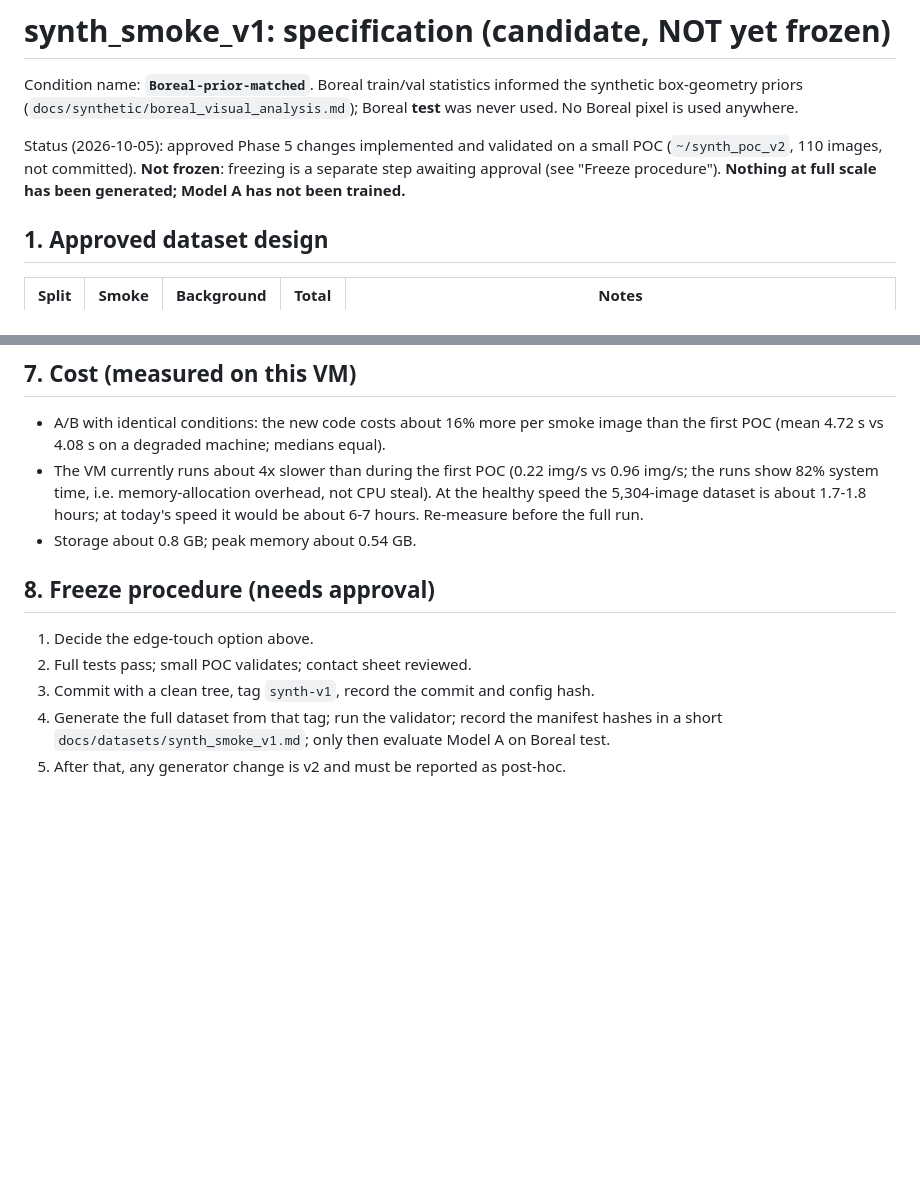
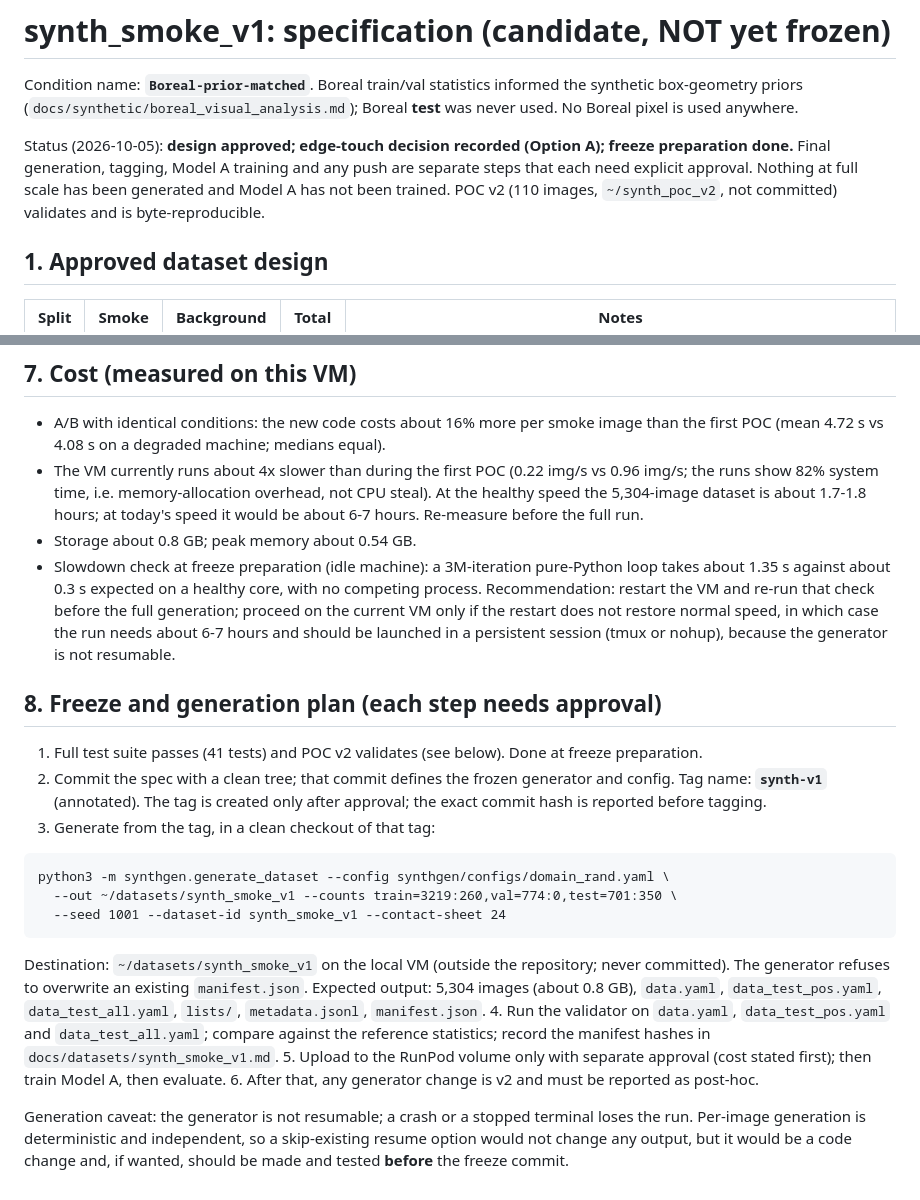
Before and after one commit to jabrogena5100/Ardupilot-UAV-YOLO, a Markdown page: docs/synthetic/synth_smoke_v1_spec.md, 2 parts joined by grey strips. Rendered like a GitHub page; blank space fills up the shorter version.

````diff
--- a/docs/synthetic/synth_smoke_v1_spec.md
+++ b/docs/synthetic/synth_smoke_v1_spec.md
@@ -3,9 +3,10 @@
 Condition name: **`Boreal-prior-matched`**. Boreal train/val statistics informed the synthetic box-geometry priors
 (`docs/synthetic/boreal_visual_analysis.md`); Boreal **test** was never used. No Boreal pixel is used anywhere.
 
-Status (2026-10-05): approved Phase 5 changes implemented and validated on a small POC (`~/synth_poc_v2`, 110 images,
-not committed). **Not frozen**: freezing is a separate step awaiting approval (see "Freeze procedure"). **Nothing at full
-scale has been generated; Model A has not been trained.**
+Status (2026-10-05): **design approved; edge-touch decision recorded (Option A); freeze preparation done.** Final
+generation, tagging, Model A training and any push are separate steps that each need explicit approval. Nothing at
+full scale has been generated and Model A has not been trained. POC v2 (110 images, `~/synth_poc_v2`, not committed)
+validates and is byte-reproducible.
 
 ## 1. Approved dataset design
 
@@ -122,12 +141,33 @@ randaugment, erasing 0.4, amp). Explicit `AdamW` takes `lr0` and `momentum` from
   time, i.e. memory-allocation overhead, not CPU steal). At the healthy speed the 5,304-image dataset is about
   1.7-1.8 hours; at today's speed it would be about 6-7 hours. Re-measure before the full run.
 - Storage about 0.8 GB; peak memory about 0.54 GB.
+- Slowdown check at freeze preparation (idle machine): a 3M-iteration pure-Python loop takes about 1.35 s against about
+  0.3 s expected on a healthy core, with no competing process. Recommendation: restart the VM and re-run that check
+  before the full generation; proceed on the current VM only if the restart does not restore normal speed, in which case
+  the run needs about 6-7 hours and should be launched in a persistent session (tmux or nohup), because the generator
+  is not resumable.
 
-## 8. Freeze procedure (needs approval)
+## 8. Freeze and generation plan (each step needs approval)
 
-1. Decide the edge-touch option above.
-2. Full tests pass; small POC validates; contact sheet reviewed.
-3. Commit with a clean tree, tag `synth-v1`, record the commit and config hash.
-4. Generate the full dataset from that tag; run the validator; record the manifest hashes in a short
-   `docs/datasets/synth_smoke_v1.md`; only then evaluate Model A on Boreal test.
-5. After that, any generator change is v2 and must be reported as post-hoc.
+1. Full test suite passes (41 tests) and POC v2 validates (see below). Done at freeze preparation.
+2. Commit the spec with a clean tree; that commit defines the frozen generator and config. Tag name: **`synth-v1`**
+   (annotated). The tag is created only after approval; the exact commit hash is reported before tagging.
+3. Generate from the tag, in a clean checkout of that tag:
+
+```
+python3 -m synthgen.generate_dataset --config synthgen/configs/domain_rand.yaml \
+  --out ~/datasets/synth_smoke_v1 --counts train=3219:260,val=774:0,test=701:350 \
+  --seed 1001 --dataset-id synth_smoke_v1 --contact-sheet 24
+```
+
+   Destination: `~/datasets/synth_smoke_v1` on the local VM (outside the repository; never committed). The generator
+   refuses to overwrite an existing `manifest.json`. Expected output: 5,304 images (about 0.8 GB), `data.yaml`,
+   `data_test_pos.yaml`, `data_test_all.yaml`, `lists/`, `metadata.jsonl`, `manifest.json`.
+4. Run the validator on `data.yaml`, `data_test_pos.yaml` and `data_test_all.yaml`; compare against the reference
+   statistics; record the manifest hashes in `docs/datasets/synth_smoke_v1.md`.
+5. Upload to the RunPod volume only with separate approval (cost stated first); then train Model A, then evaluate.
+6. After that, any generator change is v2 and must be reported as post-hoc.
+
+Generation caveat: the generator is not resumable; a crash or a stopped terminal loses the run. Per-image generation is
+deterministic and independent, so a skip-existing resume option would not change any output, but it would be a code
+change and, if wanted, should be made and tested **before** the freeze commit.
````
Also changed, not shown: other parts of docs/synthetic/synth_smoke_v1_spec.md (+58 -40 lines).
